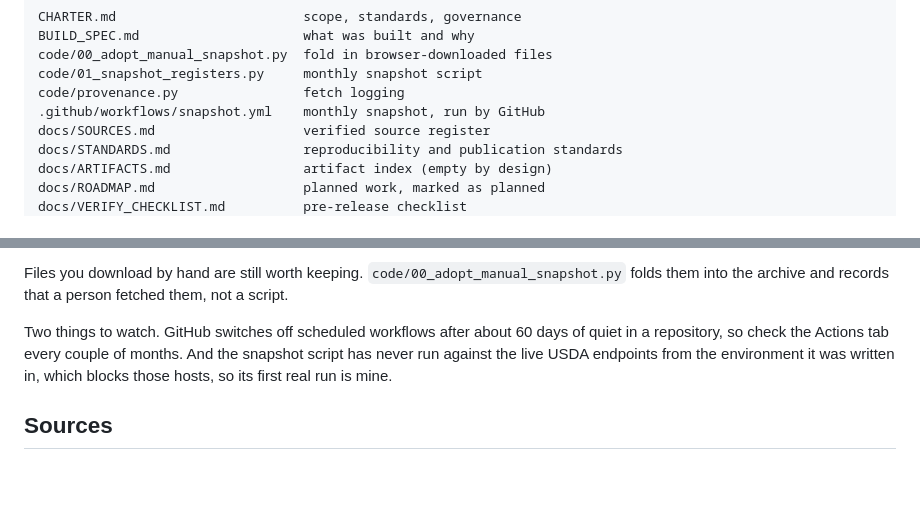
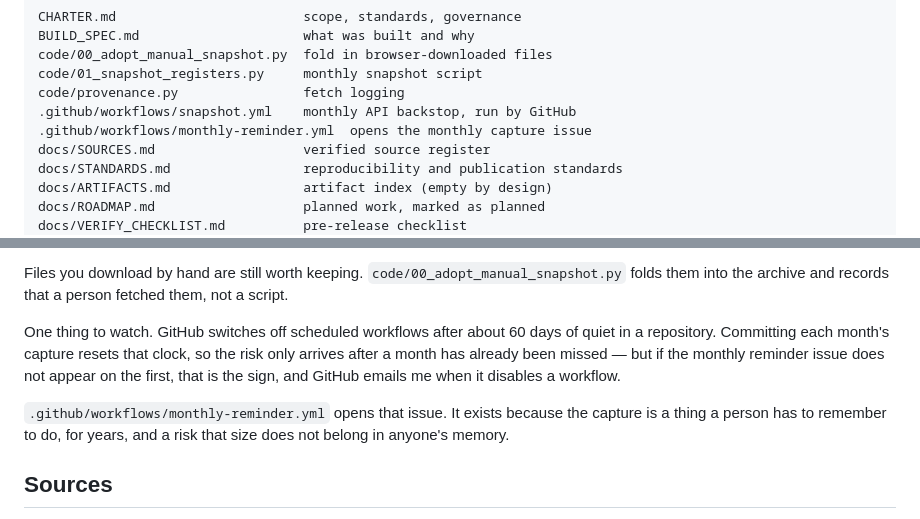
Before and after one commit to Tlayem/farm-share-evidence, a Markdown page: README.md, 2 parts joined by grey strips. Rendered like a GitHub page; blank space fills up the shorter version.

Commit message:
Monthly capture reminder

```diff
--- a/README.md
+++ b/README.md
@@ -50,7 +50,8 @@ BUILD_SPEC.md                     what was built and why
 code/00_adopt_manual_snapshot.py  fold in browser-downloaded files
 code/01_snapshot_registers.py     monthly snapshot script
 code/provenance.py                fetch logging
-.github/workflows/snapshot.yml    monthly snapshot, run by GitHub
+.github/workflows/snapshot.yml    monthly API backstop, run by GitHub
+.github/workflows/monthly-reminder.yml  opens the monthly capture issue
 docs/SOURCES.md                   verified source register
 docs/STANDARDS.md                 reproducibility and publication standards
 docs/ARTIFACTS.md                 artifact index (empty by design)
@@ -123,11 +124,15 @@ carries no contact fields at all, which is one more reason to prefer it.
 Files you download by hand are still worth keeping. `code/00_adopt_manual_snapshot.py`
 folds them into the archive and records that a person fetched them, not a script.
 
-Two things to watch. GitHub switches off scheduled workflows after about 60 days
-of quiet in a repository, so check the Actions tab every couple of months. And
-the snapshot script has never run against the live USDA endpoints from the
-environment it was written in, which blocks those hosts, so its first real run is
-mine.
+One thing to watch. GitHub switches off scheduled workflows after about 60 days
+of quiet in a repository. Committing each month's capture resets that clock, so
+the risk only arrives after a month has already been missed — but if the monthly
+reminder issue does not appear on the first, that is the sign, and GitHub emails
+me when it disables a workflow.
+
+`.github/workflows/monthly-reminder.yml` opens that issue. It exists because the
+capture is a thing a person has to remember to do, for years, and a risk that
+size does not belong in anyone's memory.
 
 ## Sources
 
```
